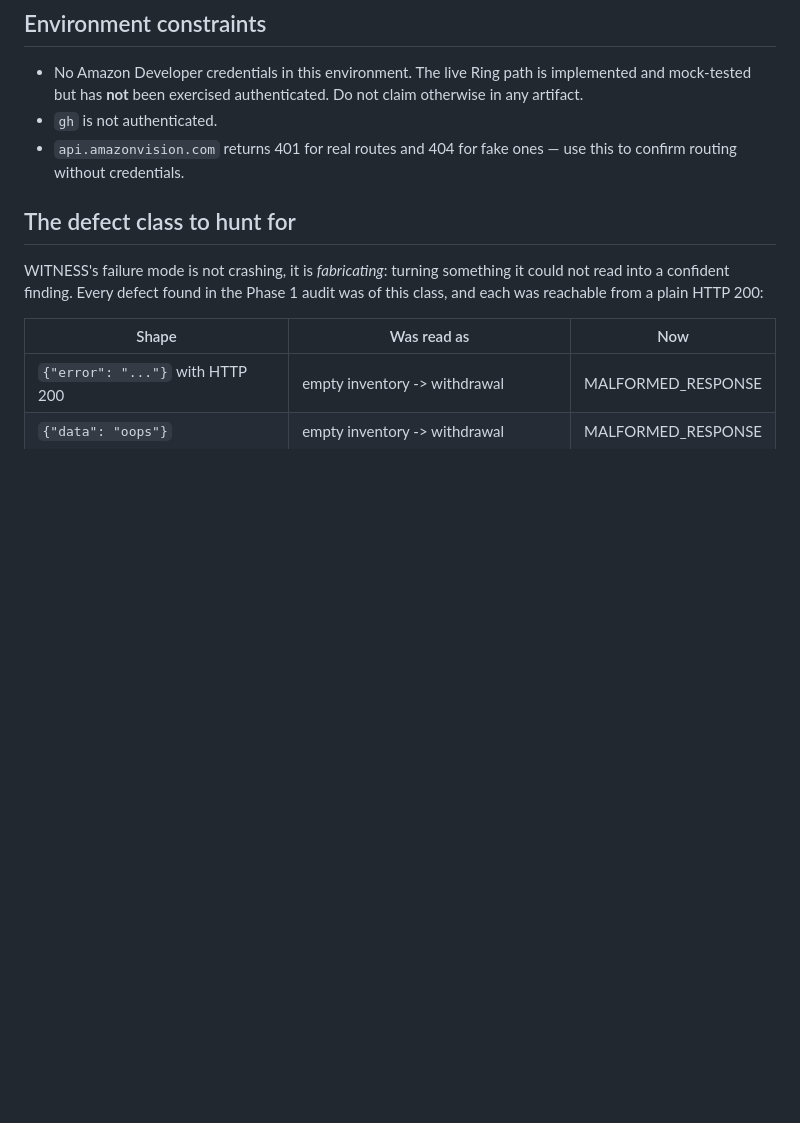
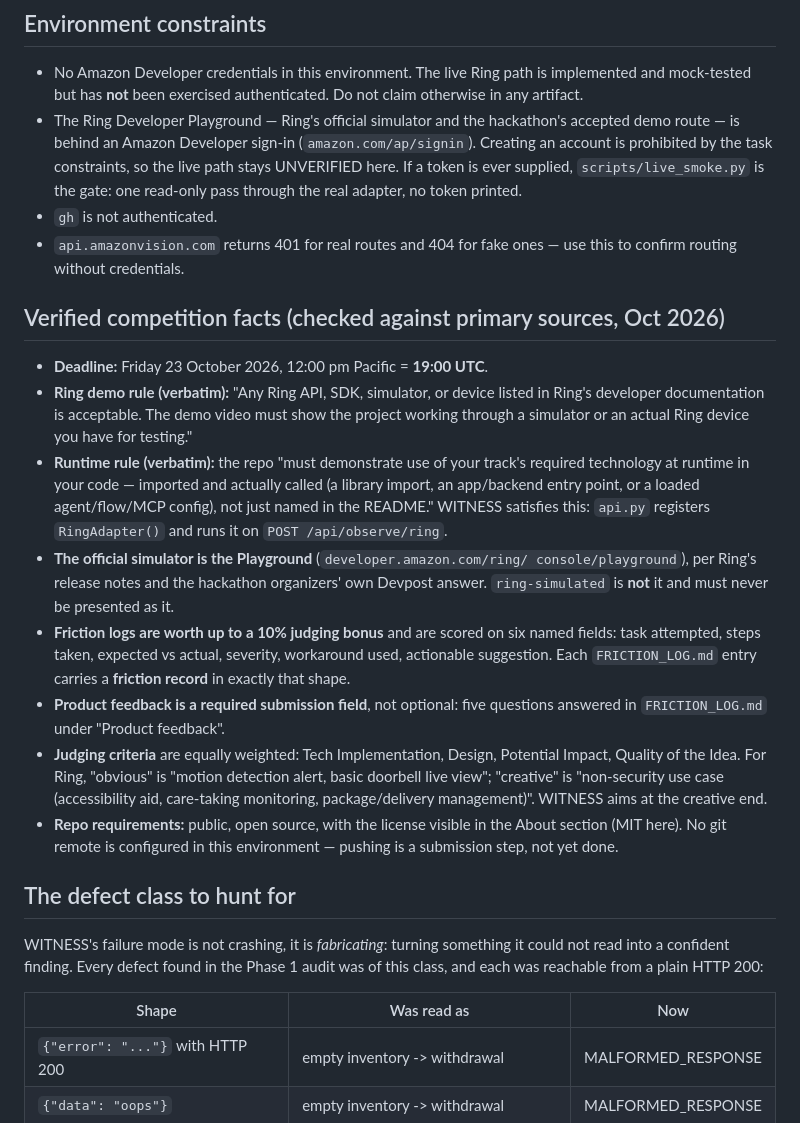
Before and after one commit to itzebe/WITNESS, a Markdown page: AGENTS.md, the part around the change. Drawn GitHub-style; blank space fills up the shorter version.

Commit message:
Record verified competition facts and the Playground gate in AGENTS.md
Persistent memory for future sessions: the exact Ring demo and runtime rules,
the Playground sign-in gate, friction-log scoring (six fields, 10% bonus),
required product feedback, the equally weighted judging criteria, and the
unconfigured git remote.

Co-authored-by: openhands <openhands@all-hands.dev>

```diff
--- a/AGENTS.md
+++ b/AGENTS.md
@@ -132,9 +132,46 @@ Do not reorder this.
 - No Amazon Developer credentials in this environment. The live Ring path is
   implemented and mock-tested but has **not** been exercised authenticated.
   Do not claim otherwise in any artifact.
+- The Ring Developer Playground — Ring's official simulator and the hackathon's
+  accepted demo route — is behind an Amazon Developer sign-in
+  (`amazon.com/ap/signin`). Creating an account is prohibited by the task
+  constraints, so the live path stays UNVERIFIED here. If a token is ever
+  supplied, `scripts/live_smoke.py` is the gate: one read-only pass through the
+  real adapter, no token printed.
 - `gh` is not authenticated.
 - `api.amazonvision.com` returns 401 for real routes and 404 for fake ones —
   use this to confirm routing without credentials.
+
+## Verified competition facts (checked against primary sources, Oct 2026)
+
+- **Deadline:** Friday 23 October 2026, 12:00 pm Pacific = **19:00 UTC**.
+- **Ring demo rule (verbatim):** "Any Ring API, SDK, simulator, or device
+  listed in Ring's developer documentation is acceptable. The demo video must
+  show the project working through a simulator or an actual Ring device you
+  have for testing."
+- **Runtime rule (verbatim):** the repo "must demonstrate use of your track's
+  required technology at runtime in your code — imported and actually called
+  (a library import, an app/backend entry point, or a loaded agent/flow/MCP
+  config), not just named in the README." WITNESS satisfies this: `api.py`
+  registers `RingAdapter()` and runs it on `POST /api/observe/ring`.
+- **The official simulator is the Playground** (`developer.amazon.com/ring/
+  console/playground`), per Ring's release notes and the hackathon organizers'
+  own Devpost answer. `ring-simulated` is **not** it and must never be
+  presented as it.
+- **Friction logs are worth up to a 10% judging bonus** and are scored on six
+  named fields: task attempted, steps taken, expected vs actual, severity,
+  workaround used, actionable suggestion. Each `FRICTION_LOG.md` entry carries
+  a **friction record** in exactly that shape.
+- **Product feedback is a required submission field**, not optional: five
+  questions answered in `FRICTION_LOG.md` under "Product feedback".
+- **Judging criteria** are equally weighted: Tech Implementation, Design,
+  Potential Impact, Quality of the Idea. For Ring, "obvious" is "motion
+  detection alert, basic doorbell live view"; "creative" is "non-security use
+  case (accessibility aid, care-taking monitoring, package/delivery
+  management)". WITNESS aims at the creative end.
+- **Repo requirements:** public, open source, with the license visible in the
+  About section (MIT here). No git remote is configured in this environment —
+  pushing is a submission step, not yet done.
 
 ## The defect class to hunt for
 
```
